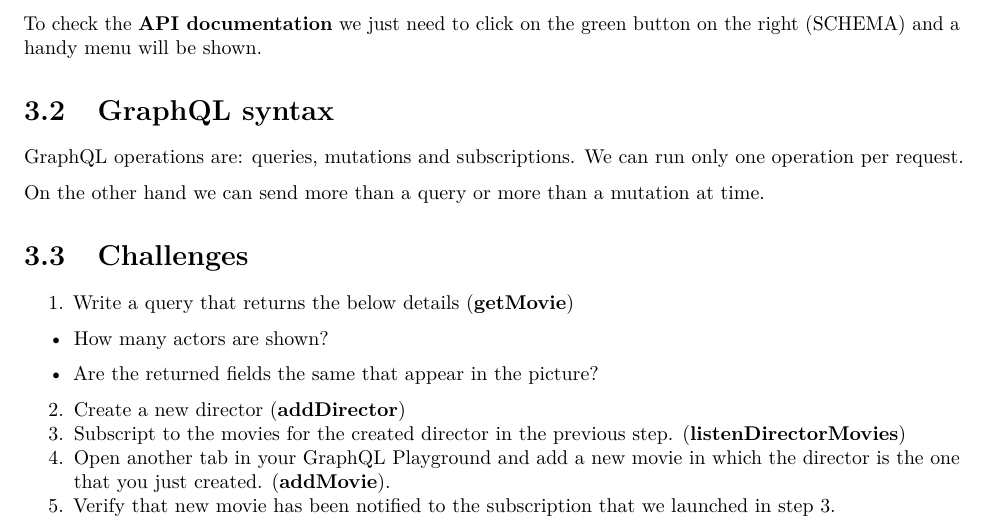
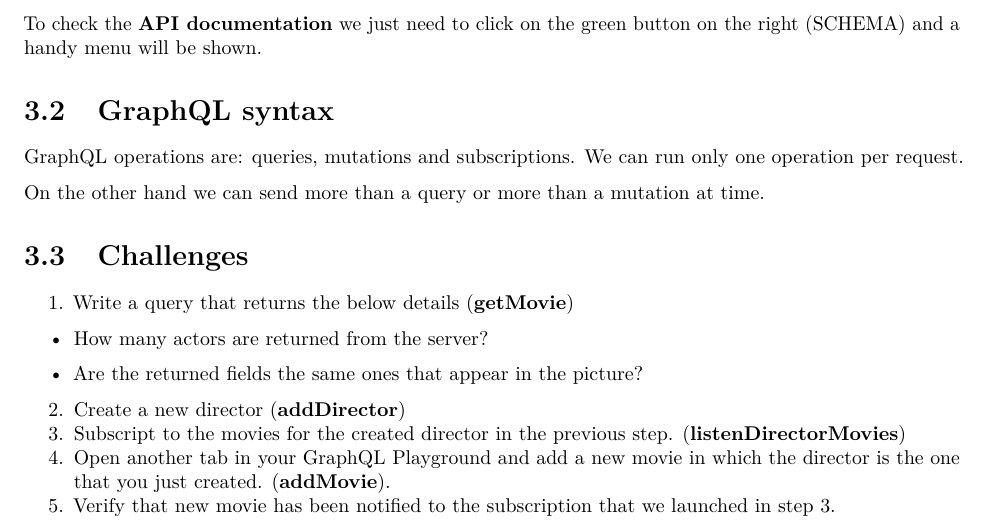
Before and after one commit to nirmalkumarv/workshop-graphql-nodejs-guide, a LaTeX book (workshop-graphql-nodejs.tex): part of page 13 of 29, cut so that both start at the same text. Compiled offline with pdfLaTeX.

Commit message:
Update the book

```diff
--- a/workshop-graphql-nodejs.tex
+++ b/workshop-graphql-nodejs.tex
@@ -591,9 +591,9 @@ at time.
 
 \begin{itemize}
 \item
-  How many actors are shown?
+  How many actors are returned from the server?
 \item
-  Are the returned fields the same that appear in the picture?
+  Are the returned fields the same ones that appear in the picture?
 \end{itemize}
 
 \begin{enumerate}
```
Also changed, not shown: assets/challenge-one.png (added), workshop-graphql-nodejs.pdf, workshop-graphql-nodejs.tex (2 more changed lines), 3 other files.
